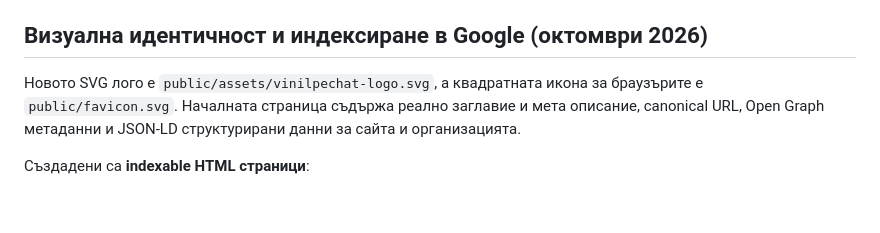
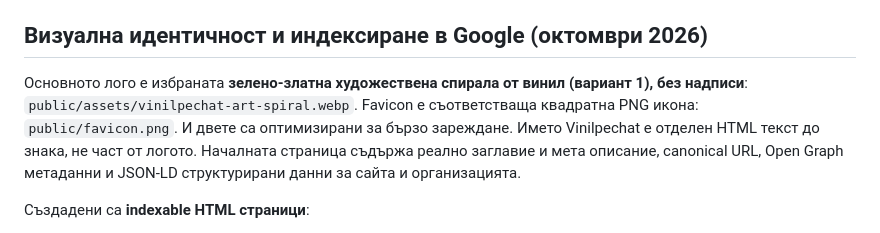
Before and after one commit to NikoNextcloud/vinilpechat, a Markdown page: README.md, the part around the change. GitHub-like rendering; blank space fills up the shorter version.

Commit message:
Document selected circular art logo and matching favicon asset paths

```diff
--- a/README.md
+++ b/README.md
@@ -10,7 +10,7 @@
 
 ## Визуална идентичност и индексиране в Google (октомври 2026)
 
-Новото SVG лого е `public/assets/vinilpechat-logo.svg`, а квадратната икона за браузърите е `public/favicon.svg`. Началната страница съдържа реално заглавие и мета описание, canonical URL, Open Graph метаданни и JSON-LD структурирани данни за сайта и организацията.
+Основното лого е избраната **зелено-златна художествена спирала от винил (вариант 1), без надписи**: `public/assets/vinilpechat-art-spiral.webp`. Favicon е съответстваща квадратна PNG икона: `public/favicon.png`. И двете са оптимизирани за бързо зареждане. Името Vinilpechat е отделен HTML текст до знака, не част от логото. Началната страница съдържа реално заглавие и мета описание, canonical URL, Open Graph метаданни и JSON-LD структурирани данни за сайта и организацията.
 
 Създадени са **indexable HTML страници**:
 - `https://vinilpechat.vercel.app/` — начален екран с избор на услуга.
```
